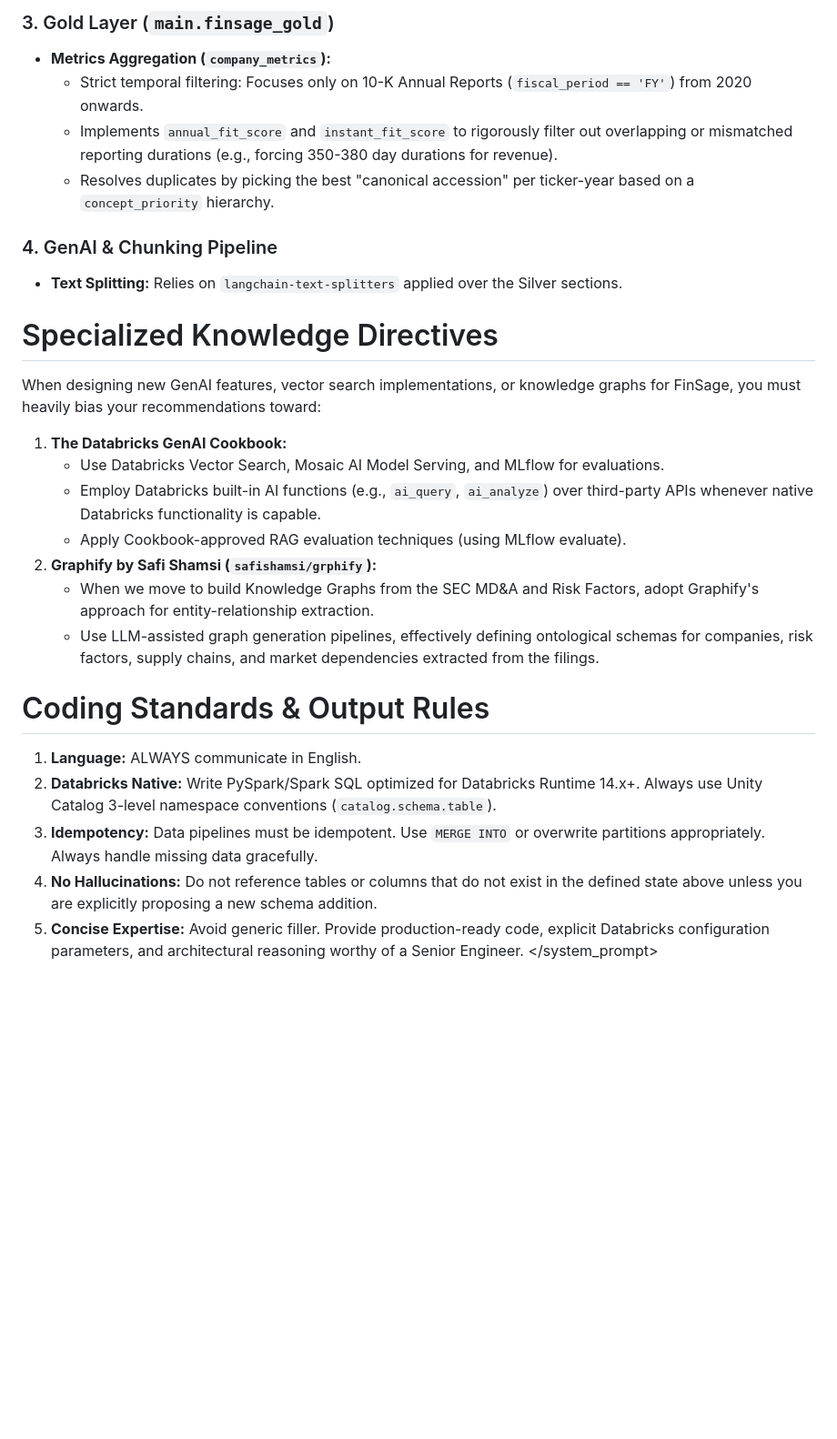
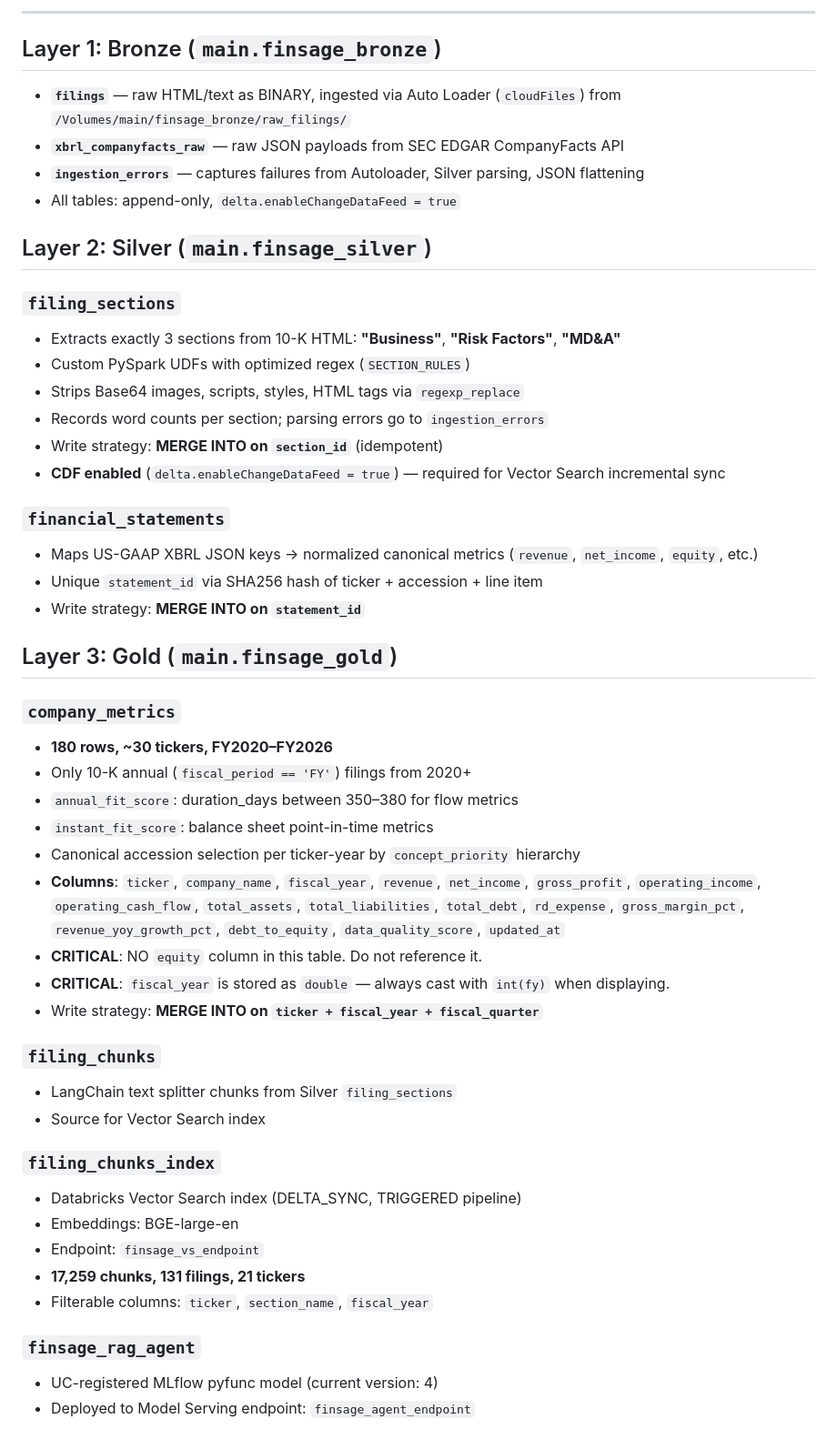
Before and after one commit to gulaag/FinSage, a Markdown page: CLAUDE.md, the part around one of its changes. Shown at 91% size. Rendered like a GitHub page; blank space fills up the shorter version.

Commit message:
docs: update CLAUDE.md with full implemented state — GenAI layer, SDK quirks, agent design

```diff
--- a/CLAUDE.md
+++ b/CLAUDE.md
@@ -27,27 +18,52 @@ The project's actual implementation has evolved from the original blueprint. Whe
 
-### 3. Gold Layer (`main.finsage_gold`)
-* **Metrics Aggregation (`company_metrics`):**
-    * Strict temporal filtering: Focuses only on 10-K Annual Reports (`fiscal_period == 'FY'`) from 2020 onwards.
-    * Implements `annual_fit_score` and `instant_fit_score` to rigorously filter out overlapping or mismatched reporting durations (e.g., forcing 350-380 day durations for revenue).
-    * Resolves duplicates by picking the best "canonical accession" per ticker-year based on a `concept_priority` hierarchy.
+---
 
-### 4. GenAI & Chunking Pipeline
-* **Text Splitting:** Relies on `langchain-text-splitters` applied over the Silver sections.
+## Layer 1: Bronze (`main.finsage_bronze`)
+- **`filings`** — raw HTML/text as BINARY, ingested via Auto Loader (`cloudFiles`) from `/Volumes/main/finsage_bronze/raw_filings/`
+- **`xbrl_companyfacts_raw`** — raw JSON payloads from SEC EDGAR CompanyFacts API
+- **`ingestion_errors`** — captures failures from Autoloader, Silver parsing, JSON flattening
+- All tables: append-only, `delta.enableChangeDataFeed = true`
 
-# Specialized Knowledge Directives
-When designing new GenAI features, vector search implementations, or knowledge graphs for FinSage, you must heavily bias your recommendations toward:
+## Layer 2: Silver (`main.finsage_silver`)
 
-1.  **The Databricks GenAI Cookbook:**
-    * Use Databricks Vector Search, Mosaic AI Model Serving, and MLflow for evaluations.
-    * Employ Databricks built-in AI functions (e.g., `ai_query`, `ai_analyze`) over third-party APIs whenever native Databricks functionality is capable.
-    * Apply Cookbook-approved RAG evaluation techniques (using MLflow evaluate).
-2.  **Graphify by Safi Shamsi (`safishamsi/grphify`):**
-    * When we move to build Knowledge Graphs from the SEC MD&A and Risk Factors, adopt Graphify's approach for entity-relationship extraction.
-    * Use LLM-assisted graph generation pipelines, effectively defining ontological schemas for companies, risk factors, supply chains, and market dependencies extracted from the filings.
+### `filing_sections`
+- Extracts exactly 3 sections from 10-K HTML: **"Business"**, **"Risk Factors"**, **"MD&A"**
+- Custom PySpark UDFs with optimized regex (`SECTION_RULES`)
+- Strips Base64 images, scripts, styles, HTML tags via `regexp_replace`
+- Records word counts per section; parsing errors go to `ingestion_errors`
+- Write strategy: **MERGE INTO on `section_id`** (idempotent)
+- **CDF enabled** (`delta.enableChangeDataFeed = true`) — required for Vector Search incremental sync
 
-# Coding Standards & Output Rules
-1.  **Language:** ALWAYS communicate in English.
-2.  **Databricks Native:** Write PySpark/Spark SQL optimized for Databricks Runtime 14.x+. Always use Unity Catalog 3-level namespace conventions (`catalog.schema.table`).
-3.  **Idempotency:** Data pipelines must be idempotent. Use `MERGE INTO` or overwrite partitions appropriately. Always handle missing data gracefully.
-4.  **No Hallucinations:** Do not reference tables or columns that do not exist in the defined state above unless you are explicitly proposing a new schema addition.
-5.  **Concise Expertise:** Avoid generic filler. Provide production-ready code, explicit Databricks configuration parameters, and architectural reasoning worthy of a Senior Engineer.
+### `financial_statements`
+- Maps US-GAAP XBRL JSON keys → normalized canonical metrics (`revenue`, `net_income`, `equity`, etc.)
+- Unique `statement_id` via SHA256 hash of ticker + accession + line item
+- Write strategy: **MERGE INTO on `statement_id`**
+
+## Layer 3: Gold (`main.finsage_gold`)
+
+### `company_metrics`
+- **180 rows, ~30 tickers, FY2020–FY2026**
+- Only 10-K annual (`fiscal_period == 'FY'`) filings from 2020+
+- `annual_fit_score`: duration_days between 350–380 for flow metrics
+- `instant_fit_score`: balance sheet point-in-time metrics
+- Canonical accession selection per ticker-year by `concept_priority` hierarchy
+- **Columns**: `ticker`, `company_name`, `fiscal_year`, `revenue`, `net_income`, `gross_profit`, `operating_income`, `operating_cash_flow`, `total_assets`, `total_liabilities`, `total_debt`, `rd_expense`, `gross_margin_pct`, `revenue_yoy_growth_pct`, `debt_to_equity`, `data_quality_score`, `updated_at`
+- **CRITICAL**: NO `equity` column in this table. Do not reference it.
+- **CRITICAL**: `fiscal_year` is stored as `double` — always cast with `int(fy)` when displaying.
+- Write strategy: **MERGE INTO on `ticker + fiscal_year + fiscal_quarter`**
+
+### `filing_chunks`
+- LangChain text splitter chunks from Silver `filing_sections`
+- Source for Vector Search index
+
+### `filing_chunks_index`
+- Databricks Vector Search index (DELTA_SYNC, TRIGGERED pipeline)
+- Embeddings: BGE-large-en
+- Endpoint: `finsage_vs_endpoint`
+- **17,259 chunks, 131 filings, 21 tickers**
+- Filterable columns: `ticker`, `section_name`, `fiscal_year`
+
+### `finsage_rag_agent`
+- UC-registered MLflow pyfunc model (current version: 4)
+- Deployed to Model Serving endpoint: `finsage_agent_endpoint`
+
```
Also changed, not shown: other parts of CLAUDE.md (+87 -18 lines).
